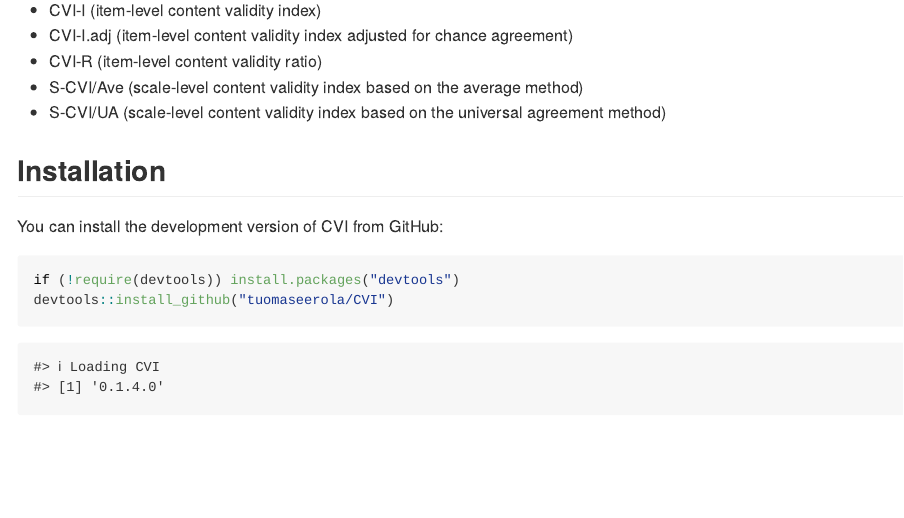
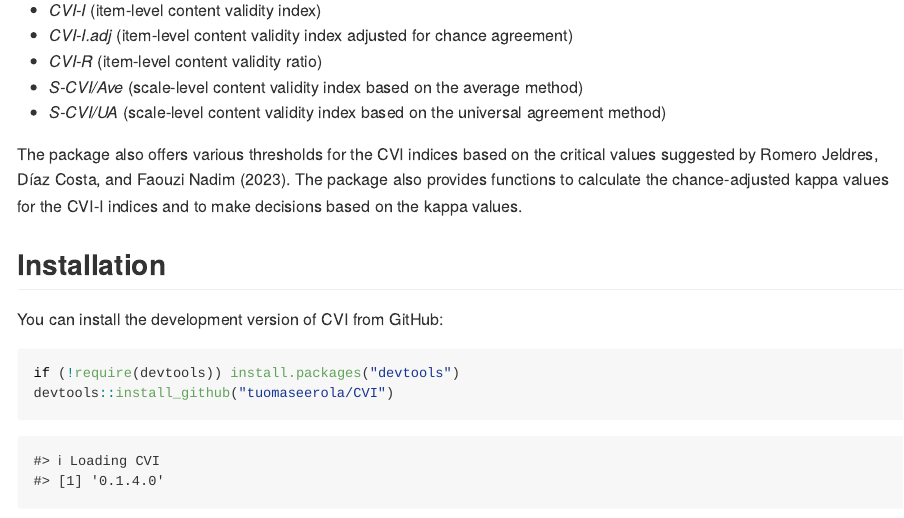
Before and after one commit to tuomaseerola/CVI, an R Markdown document (README.Rmd): the page in a window 1100 px wide, from 200 px down. The pictures show the output file README.md that the author committed with the source, drawn offline in the style of GitHub; badge pictures from the web are left out.

```diff
--- a/README.Rmd
+++ b/README.Rmd
@@ -20,11 +24,13 @@
 
 This package pools together various content validity indices (CVI) of items and scales. The package is designed to be used in the context of psychological research, but it can be used in other fields as well. The CVI indices are based on the work of Polit and Beck (2006) and Lynn (1986). The package provides functions to calculate the following CVI indices:
 
-* CVI-I (item-level content validity index)
-* CVI-I.adj (item-level content validity index adjusted for chance agreement)
-* CVI-R (item-level content validity ratio)
-* S-CVI/Ave (scale-level content validity index based on the average method)
-* S-CVI/UA (scale-level content validity index based on the universal agreement method)
+* _CVI-I_ (item-level content validity index)
+* _CVI-I.adj_ (item-level content validity index adjusted for chance agreement)
+* _CVI-R_ (item-level content validity ratio)
+* _S-CVI/Ave_ (scale-level content validity index based on the average method)
+* _S-CVI/UA_ (scale-level content validity index based on the universal agreement method)
+
+The package also offers various thresholds for the CVI indices based on the critical values suggested by Romero Jeldres, Díaz Costa, and Faouzi Nadim (2023). The package also provides functions to calculate the chance-adjusted kappa values for the CVI-I indices and to make decisions based on the kappa values.
 
 ## Installation
 
```
Also changed, not shown: R/CVI_scale.R (+1 -1 lines), README.md, README.Rmd (4 more changed lines).
